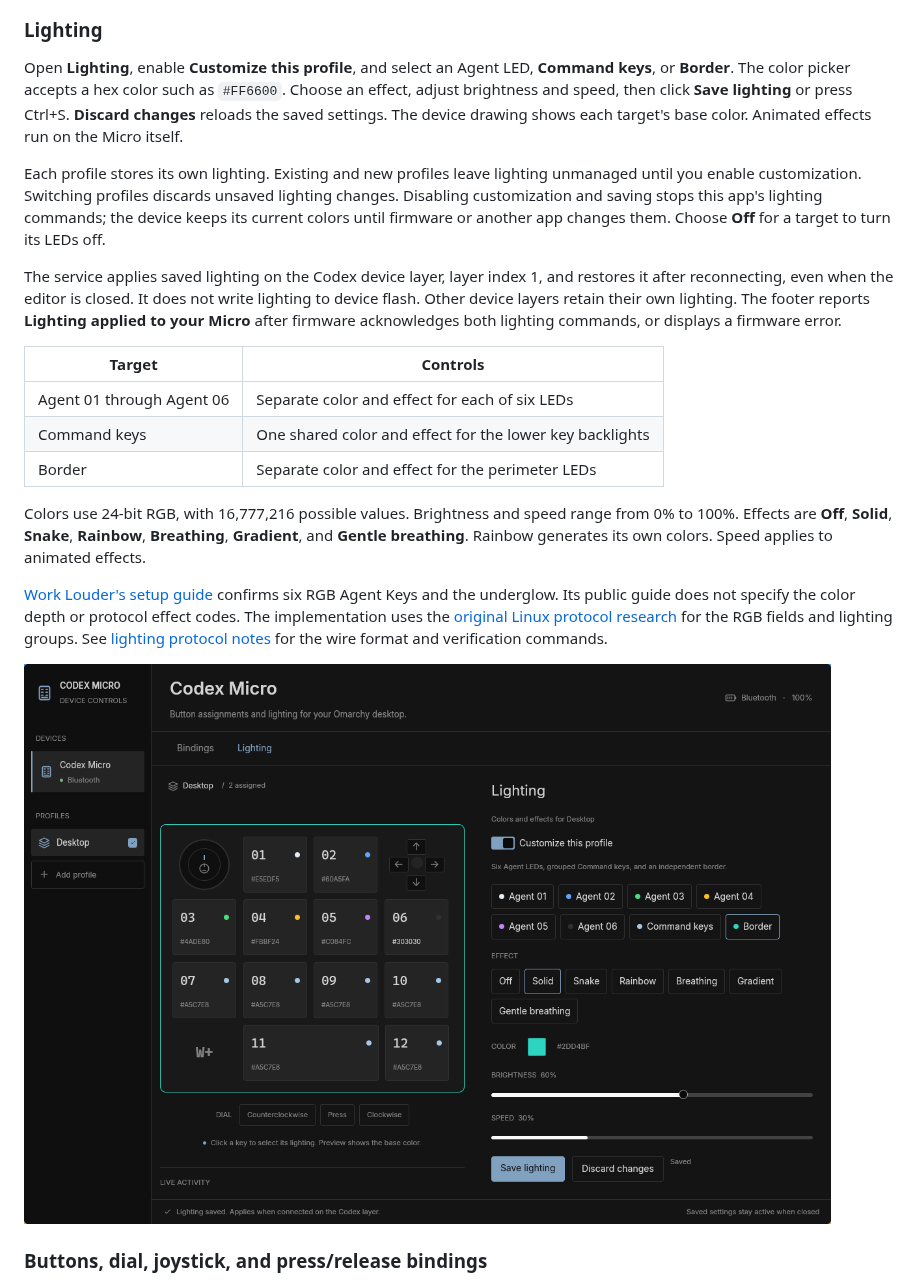
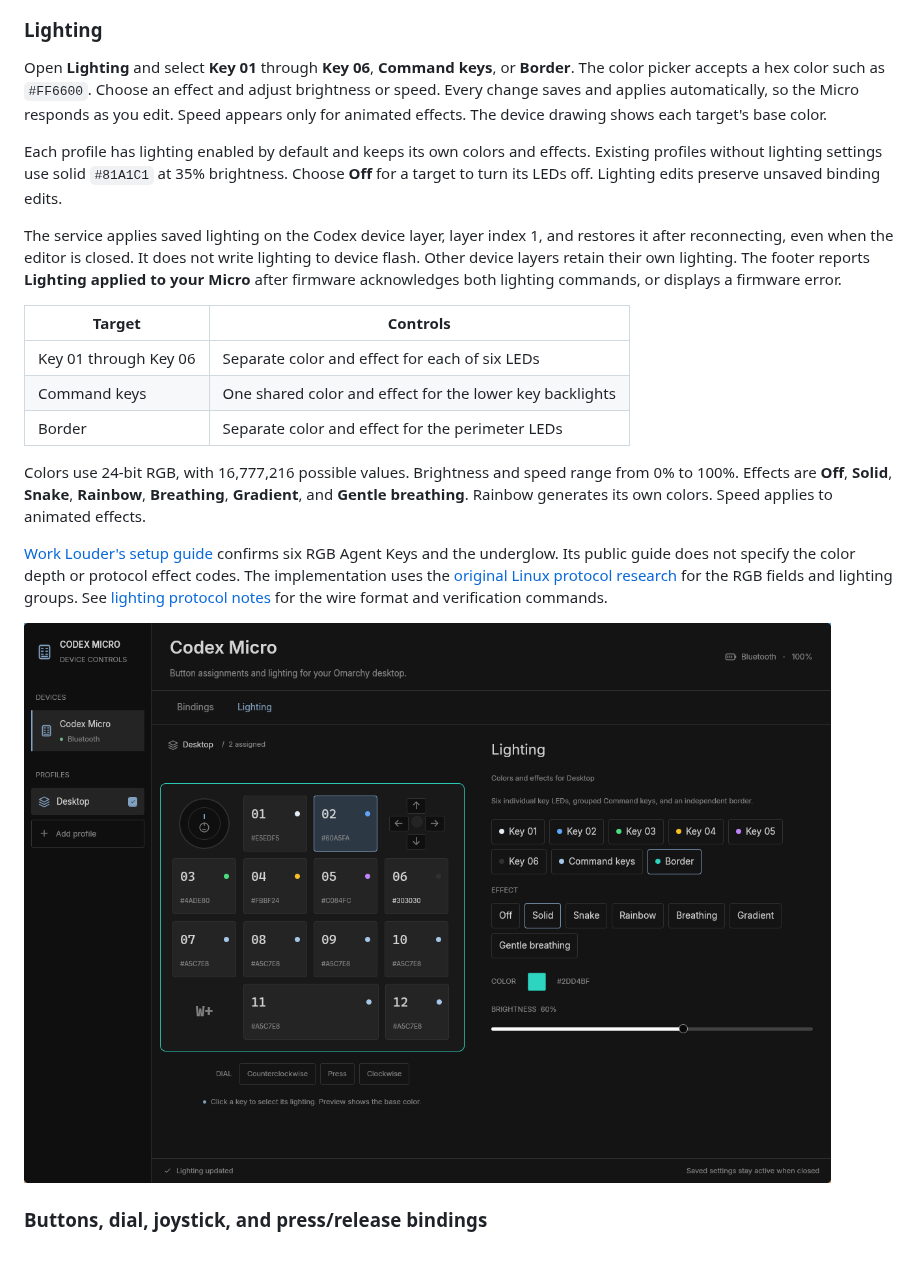
Before and after one commit to iam4x/codex-micro-omarchy, a Markdown page: README.md, the part around the change. GitHub-like rendering; pictures changed too: docs/screenshots/lighting.png; blank space fills up the shorter version.

Commit message:
feat(lighting): apply changes immediately

```diff
--- a/README.md
+++ b/README.md
@@ -72,18 +72,16 @@ The profiles and active selection persist when you close the app.
 
 ### Lighting
 
-Open **Lighting**, enable **Customize this profile**, and select an Agent LED,
-**Command keys**, or **Border**. The color picker accepts a hex color such as
-`#FF6600`. Choose an effect, adjust brightness and speed, then click **Save
-lighting** or press Ctrl+S. **Discard changes** reloads the saved settings.
-The device drawing shows each target's base color. Animated effects run on the
-Micro itself.
+Open **Lighting** and select **Key 01** through **Key 06**, **Command keys**,
+or **Border**. The color picker accepts a hex color such as `#FF6600`.
+Choose an effect and adjust brightness or speed. Every change saves and applies
+automatically, so the Micro responds as you edit. Speed appears only for animated
+effects. The device drawing shows each target's base color.
 
-Each profile stores its own lighting. Existing and new profiles leave lighting
-unmanaged until you enable customization. Switching profiles discards unsaved
-lighting changes. Disabling customization and saving stops this app's lighting
-commands; the device keeps its current colors until firmware or another app
-changes them. Choose **Off** for a target to turn its LEDs off.
+Each profile has lighting enabled by default and keeps its own colors and
+effects. Existing profiles without lighting settings use solid `#81A1C1` at
+35% brightness. Choose **Off** for a target to turn its LEDs off. Lighting edits
+preserve unsaved binding edits.
 
 The service applies saved lighting on the Codex device layer, layer index 1,
 and restores it after reconnecting, even when the editor is closed. It does
@@ -93,7 +91,7 @@ acknowledges both lighting commands, or displays a firmware error.
 
 | Target | Controls |
 | --- | --- |
-| Agent 01 through Agent 06 | Separate color and effect for each of six LEDs |
+| Key 01 through Key 06 | Separate color and effect for each of six LEDs |
 | Command keys | One shared color and effect for the lower key backlights |
 | Border | Separate color and effect for the perimeter LEDs |
 
```
Also changed, not shown: docs/lighting.md (+6 -5 lines), 10 other files.
